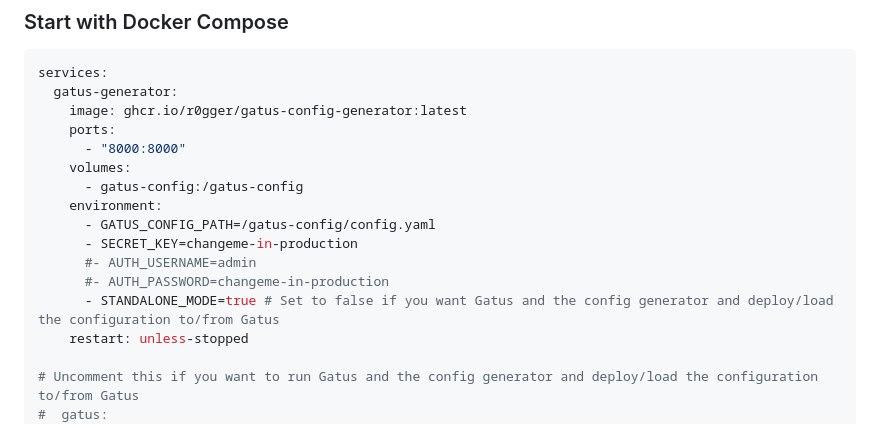
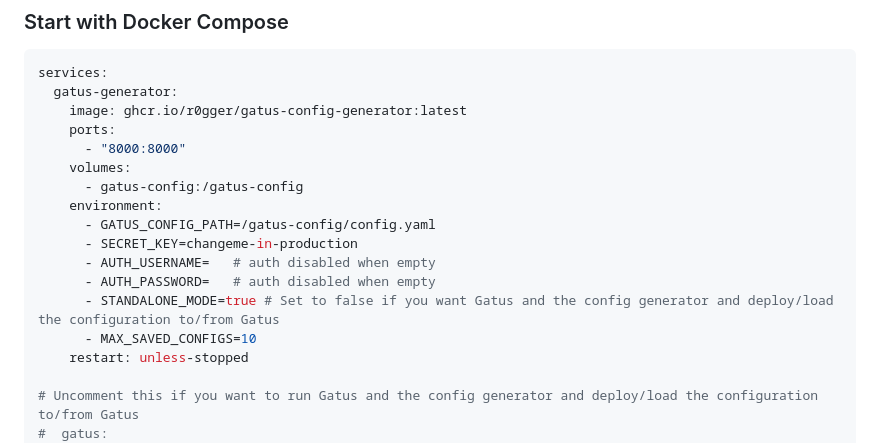
Before and after one commit to R0GGER/gatus-config-generator, a Markdown page: README.md, the part around the change. Rendered like a GitHub page.

```diff
--- a/README.md
+++ b/README.md
@@ -49,9 +49,10 @@ services:
     environment:
       - GATUS_CONFIG_PATH=/gatus-config/config.yaml
       - SECRET_KEY=changeme-in-production
-      #- AUTH_USERNAME=admin
-      #- AUTH_PASSWORD=changeme-in-production
+      - AUTH_USERNAME=   # auth disabled when empty
+      - AUTH_PASSWORD=   # auth disabled when empty
       - STANDALONE_MODE=true # Set to false if you want Gatus and the config generator and deploy/load the configuration to/from Gatus
+      - MAX_SAVED_CONFIGS=10
     restart: unless-stopped
 
 # Uncomment this if you want to run Gatus and the config generator and deploy/load the configuration to/from Gatus
```
